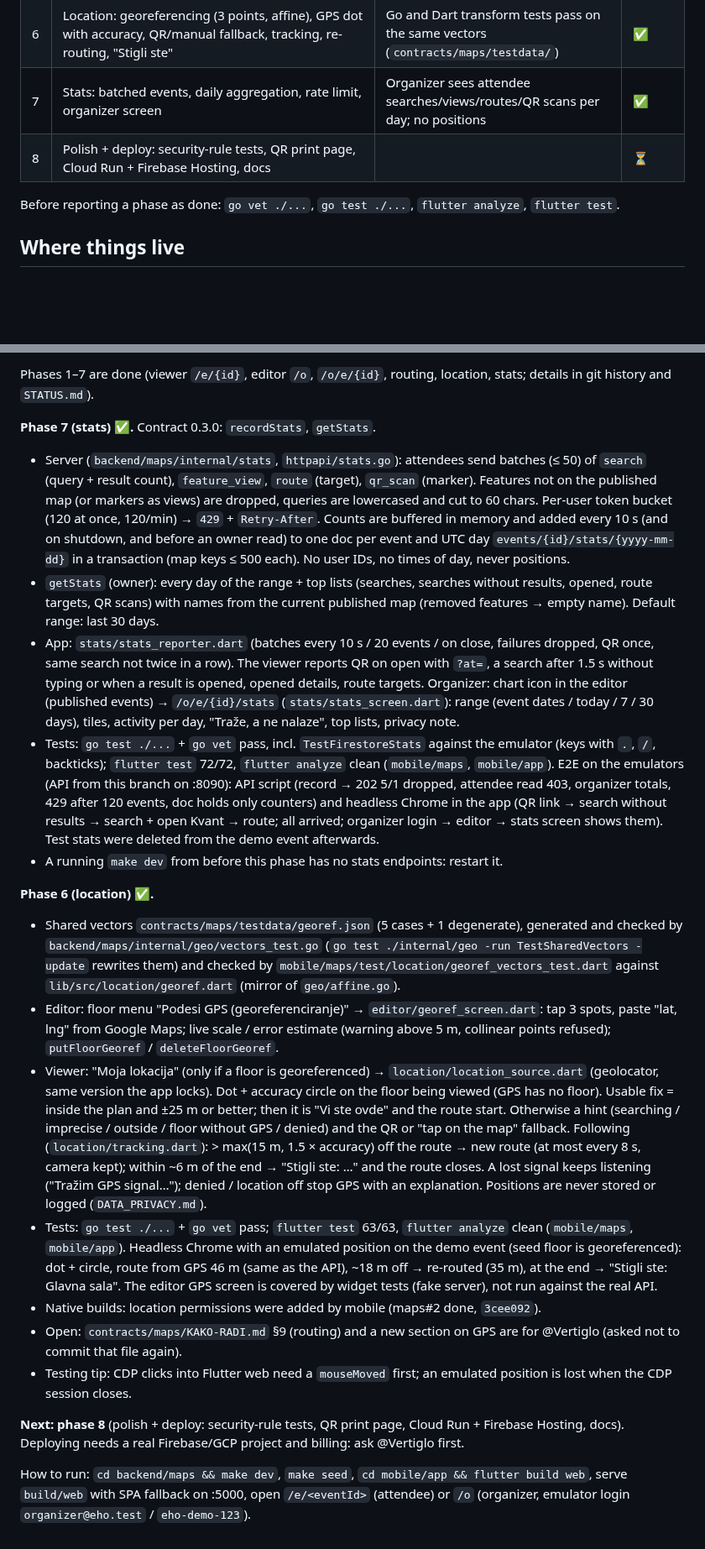
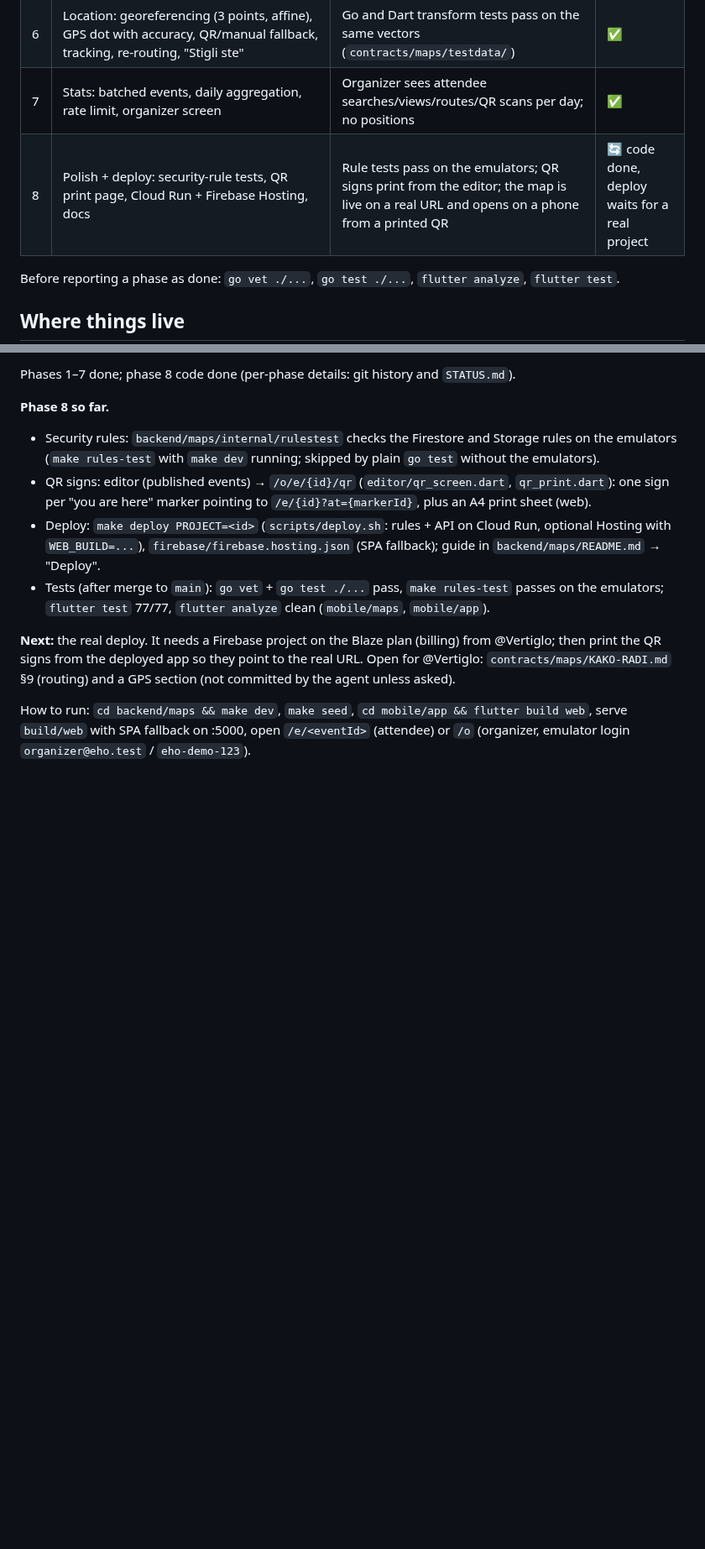
Before and after one commit to stevanovicdjordje/Google-Developer-Group-Hackathon-Echo, a Markdown page: contracts/maps/PLAN.md, 2 parts joined by grey strips. Shown at 84% size. GitHub-like rendering; blank space fills up the shorter version.

Commit message:
coord(maps): phase 8 code merged (rule tests, QR signs, deploy script); deploy waits for a real project
Co-Authored-By: Claude Opus 5.5 <noreply@anthropic.com>

```diff
--- a/contracts/maps/PLAN.md
+++ b/contracts/maps/PLAN.md
@@ -23,7 +23,7 @@ Status: ✅ done · 🔄 in progress · ⏳ not started
 | 5 | Routing: Go package (A*, snapping, multi-floor) + endpoint + cache; Flutter draws the route from a QR marker to a stand | Tests and benchmark pass (< 100 ms for a few thousand nodes) | ✅ |
 | 6 | Location: georeferencing (3 points, affine), GPS dot with accuracy, QR/manual fallback, tracking, re-routing, "Stigli ste" | Go and Dart transform tests pass on the same vectors (`contracts/maps/testdata/`) | ✅ |
 | 7 | Stats: batched events, daily aggregation, rate limit, organizer screen | Organizer sees attendee searches/views/routes/QR scans per day; no positions | ✅ |
-| 8 | Polish + deploy: security-rule tests, QR print page, Cloud Run + Firebase Hosting, docs | | ⏳ |
+| 8 | Polish + deploy: security-rule tests, QR print page, Cloud Run + Firebase Hosting, docs | Rule tests pass on the emulators; QR signs print from the editor; the map is live on a real URL and opens on a phone from a printed QR | 🔄 code done, deploy waits for a real project |
 
 Before reporting a phase as done: `go vet ./...`, `go test ./...`, `flutter analyze`, `flutter test`.
 
@@ -43,47 +42,19 @@ Before reporting a phase as done: `go vet ./...`, `go test ./...`, `flutter anal
 
-Phases 1–7 are done (viewer `/e/{id}`, editor `/o`, `/o/e/{id}`, routing, location, stats; details in git history and `STATUS.md`).
+Phases 1–7 done; phase 8 code done (per-phase details: git history and `STATUS.md`).
 
-**Phase 7 (stats) ✅.** Contract 0.3.0: `recordStats`, `getStats`.
-- Server (`backend/maps/internal/stats`, `httpapi/stats.go`): attendees send batches (≤ 50) of `search` (query + result count),
-  `feature_view`, `route` (target), `qr_scan` (marker). Features not on the published map (or markers as views) are dropped, queries
-  are lowercased and cut to 60 chars. Per-user token bucket (120 at once, 120/min) → `429` + `Retry-After`. Counts are buffered in
-  memory and added every 10 s (and on shutdown, and before an owner read) to one doc per event and UTC day
-  `events/{id}/stats/{yyyy-mm-dd}` in a transaction (map keys ≤ 500 each). No user IDs, no times of day, never positions.
-- `getStats` (owner): every day of the range + top lists (searches, searches without results, opened, route targets, QR scans) with
-  names from the current published map (removed features → empty name). Default range: last 30 days.
-- App: `stats/stats_reporter.dart` (batches every 10 s / 20 events / on close, failures dropped, QR once, same search not twice in a
-  row). The viewer reports QR on open with `?at=`, a search after 1.5 s without typing or when a result is opened, opened details,
-  route targets. Organizer: chart icon in the editor (published events) → `/o/e/{id}/stats` (`stats/stats_screen.dart`): range
-  (event dates / today / 7 / 30 days), tiles, activity per day, "Traže, a ne nalaze", top lists, privacy note.
-- Tests: `go test ./...` + `go vet` pass, incl. `TestFirestoreStats` against the emulator (keys with `.`, `/`, backticks);
-  `flutter test` 72/72, `flutter analyze` clean (`mobile/maps`, `mobile/app`). E2E on the emulators (API from this branch on :8090):
-  API script (record → 202 5/1 dropped, attendee read 403, organizer totals, 429 after 120 events, doc holds only counters) and
-  headless Chrome in the app (QR link → search without results → search + open Kvant → route; all arrived; organizer login →
-  editor → stats screen shows them). Test stats were deleted from the demo event afterwards.
-- A running `make dev` from before this phase has no stats endpoints: restart it.
+**Phase 8 so far.**
+- Security rules: `backend/maps/internal/rulestest` checks the Firestore and Storage rules on the emulators
+  (`make rules-test` with `make dev` running; skipped by plain `go test` without the emulators).
+- QR signs: editor (published events) → `/o/e/{id}/qr` (`editor/qr_screen.dart`, `qr_print.dart`): one sign per "you are here"
+  marker pointing to `/e/{id}?at={markerId}`, plus an A4 print sheet (web).
+- Deploy: `make deploy PROJECT=<id>` (`scripts/deploy.sh`: rules + API on Cloud Run, optional Hosting with `WEB_BUILD=...`),
+  `firebase/firebase.hosting.json` (SPA fallback); guide in `backend/maps/README.md` → "Deploy".
+- Tests (after merge to `main`): `go vet` + `go test ./...` pass, `make rules-test` passes on the emulators; `flutter test` 77/77,
+  `flutter analyze` clean (`mobile/maps`, `mobile/app`).
 
-**Phase 6 (location) ✅.**
-- Shared vectors `contracts/maps/testdata/georef.json` (5 cases + 1 degenerate), generated and checked by
-  `backend/maps/internal/geo/vectors_test.go` (`go test ./internal/geo -run TestSharedVectors -update` rewrites them) and checked by
-  `mobile/maps/test/location/georef_vectors_test.dart` against `lib/src/location/georef.dart` (mirror of `geo/affine.go`).
-- Editor: floor menu "Podesi GPS (georeferenciranje)" → `editor/georef_screen.dart`: tap 3 spots, paste "lat, lng" from Google Maps;
-  live scale / error estimate (warning above 5 m, collinear points refused); `putFloorGeoref` / `deleteFloorGeoref`.
-- Viewer: "Moja lokacija" (only if a floor is georeferenced) → `location/location_source.dart` (geolocator, same version the app
-  locks). Dot + accuracy circle on the floor being viewed (GPS has no floor). Usable fix = inside the plan and ±25 m or better; then it
-  is "Vi ste ovde" and the route start. Otherwise a hint (searching / imprecise / outside / floor without GPS / denied) and the QR or
-  "tap on the map" fallback. Following (`location/tracking.dart`): > max(15 m, 1.5 × accuracy) off the route → new route (at most every
-  8 s, camera kept); within ~6 m of the end → "Stigli ste: …" and the route closes. A lost signal keeps listening ("Tražim GPS
-  signal…"); denied / location off stop GPS with an explanation. Positions are never stored or logged (`DATA_PRIVACY.md`).
-- Tests: `go test ./...` + `go vet` pass; `flutter test` 63/63, `flutter analyze` clean (`mobile/maps`, `mobile/app`). Headless Chrome
-  with an emulated position on the demo event (seed floor is georeferenced): dot + circle, route from GPS 46 m (same as the API),
-  ~18 m off → re-routed (35 m), at the end → "Stigli ste: Glavna sala". The editor GPS screen is covered by widget tests (fake server),
-  not run against the real API.
-- Native builds: location permissions were added by mobile (maps#2 done, `3cee092`).
-- Open: `contracts/maps/KAKO-RADI.md` §9 (routing) and a new section on GPS are for @Vertiglo (asked not to commit that file again).
-- Testing tip: CDP clicks into Flutter web need a `mouseMoved` first; an emulated position is lost when the CDP session closes.
-
-**Next: phase 8** (polish + deploy: security-rule tests, QR print page, Cloud Run + Firebase Hosting, docs). Deploying needs a
-real Firebase/GCP project and billing: ask @Vertiglo first.
+**Next:** the real deploy. It needs a Firebase project on the Blaze plan (billing) from @Vertiglo; then print the QR signs from
+the deployed app so they point to the real URL. Open for @Vertiglo: `contracts/maps/KAKO-RADI.md` §9 (routing) and a GPS
+section (not committed by the agent unless asked).
 
 How to run: `cd backend/maps && make dev`, `make seed`, `cd mobile/app && flutter build web`, serve `build/web` with SPA fallback
 on :5000, open `/e/<eventId>` (attendee) or `/o` (organizer, emulator login `organizer@eho.test` / `eho-demo-123`).
```
Also changed, not shown: other parts of contracts/maps/PLAN.md (+1 -2 lines), contracts/maps/STATUS.md (+4 -3 lines).
